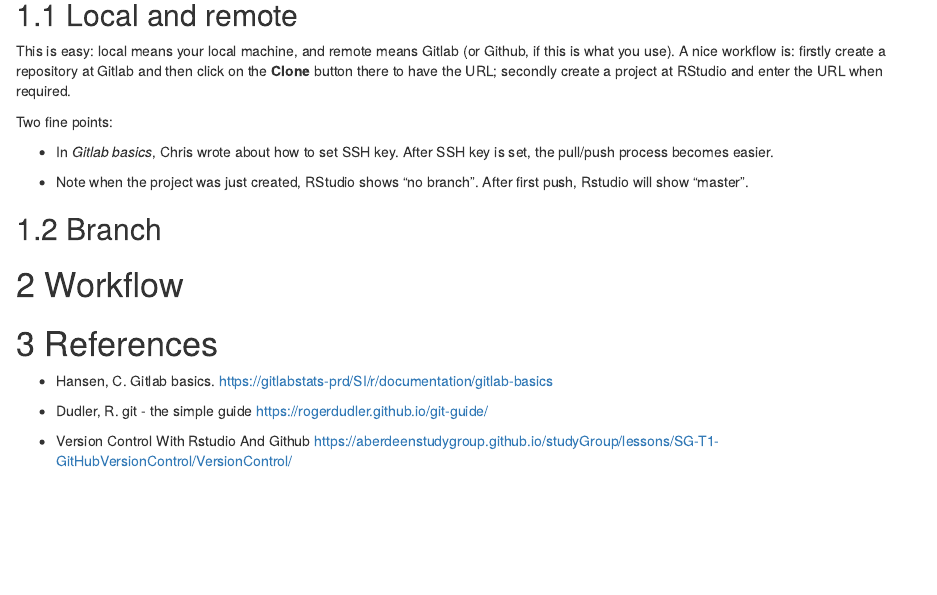
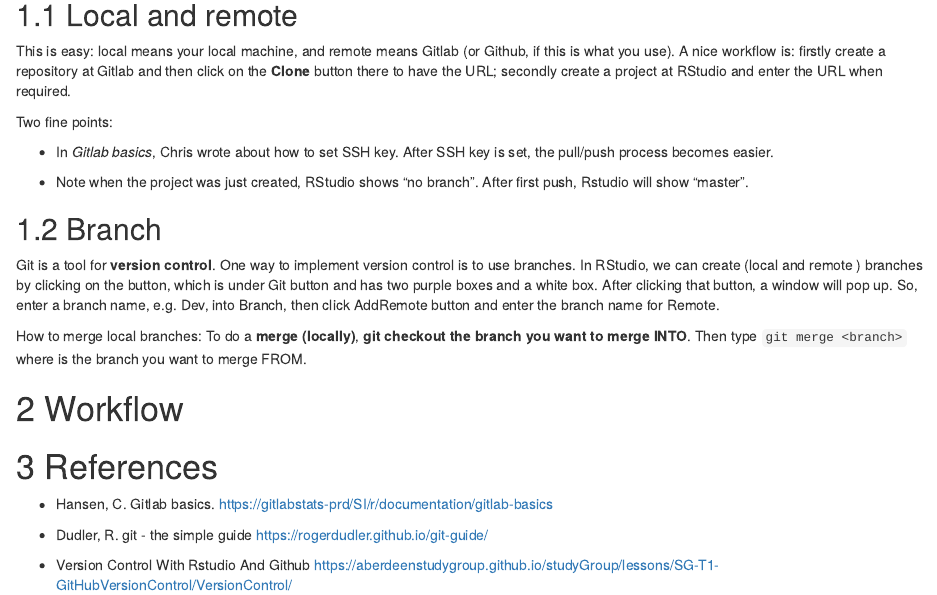
Before and after one commit to zhanglynz/LearnGit, an R Markdown document (index.Rmd): the page in a window 1100 px wide, from 290 px down. Rendered offline with R 4.5, knitr and Pandoc, with nearby package versions; drawn as R Markdown's standard HTML page in place of the format the file asks for.

Commit message:
write more

```diff
--- a/index.Rmd
+++ b/index.Rmd
@@ -32,6 +32,11 @@ Two fine points:
 
 ## Branch
 
+Git is a tool for **version control**. One way to implement version control is to use branches.
+In RStudio, we can create (local and remote ) branches by clicking on the button, which is under Git button and has two purple boxes and a white box. After clicking that button, a window will pop up. So, enter a branch name, e.g. Dev, into Branch, then click AddRemote button and enter the branch name for Remote.
+
+How to merge local branches: To do a **merge (locally)**, **git checkout the branch you want to merge INTO**. Then type `git merge <branch>` where <branch> is the branch you want to merge FROM.
+
 
 # Workflow
 
```
